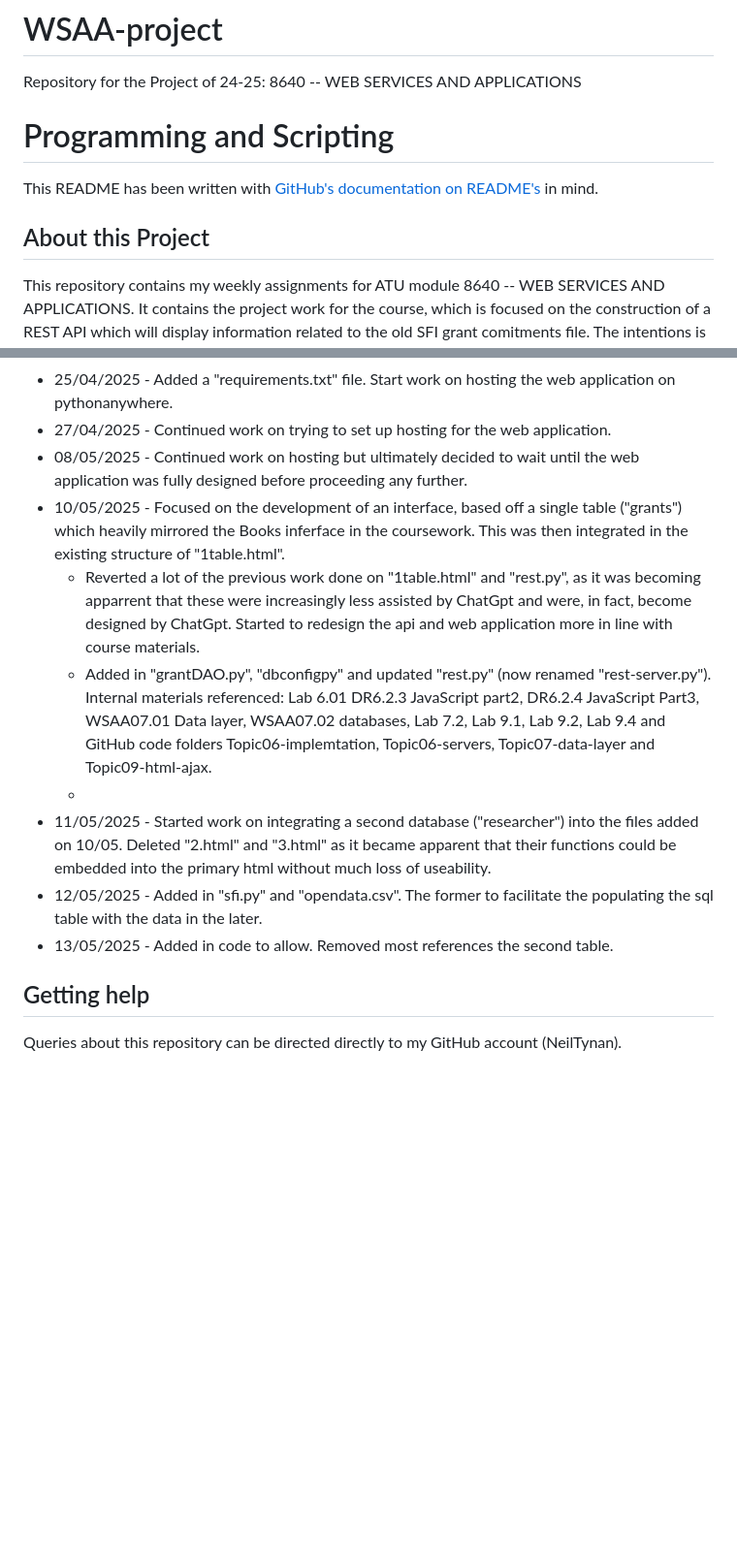
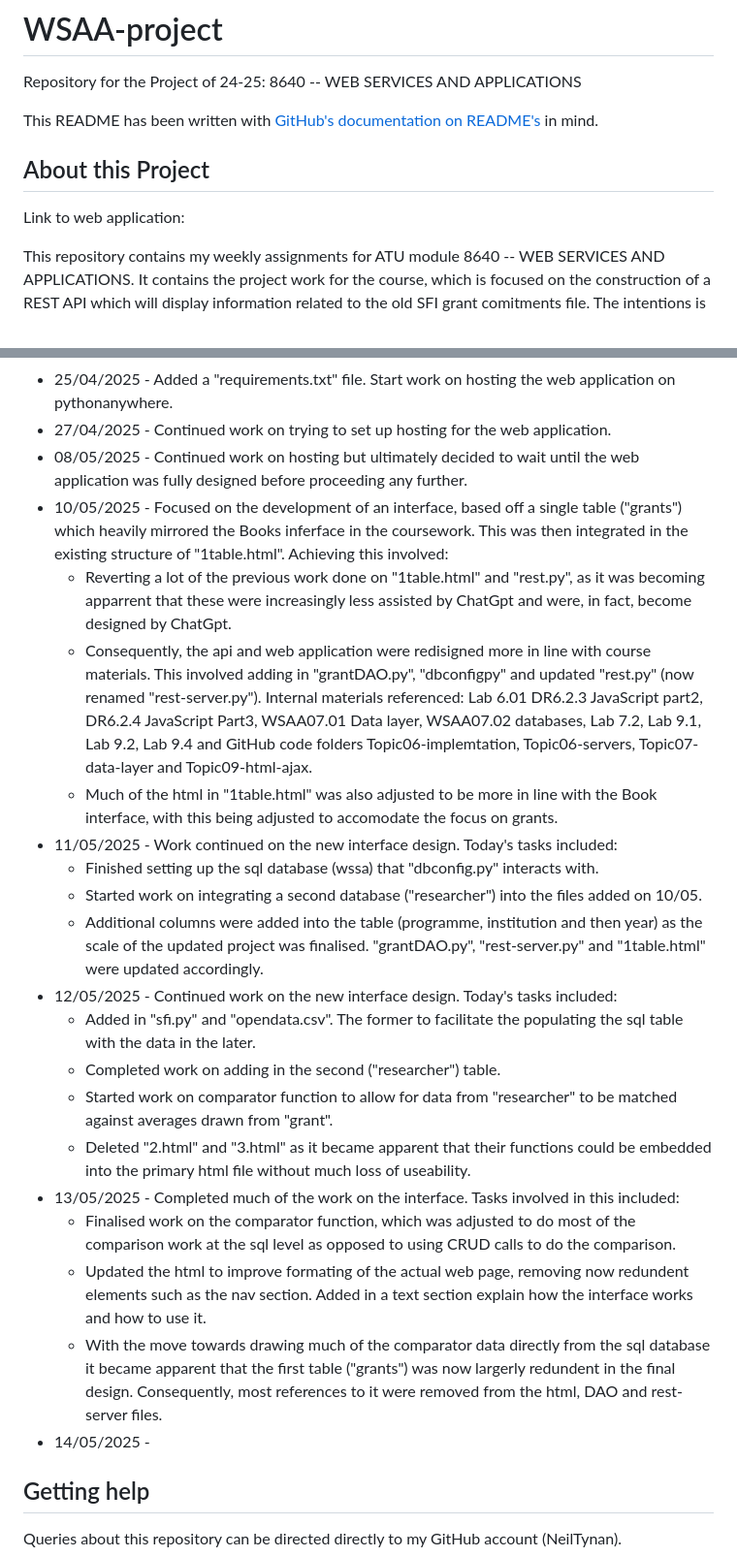
Before and after one commit to NeilTynan/WSAA-project, a Markdown page: README.md, 2 parts joined by grey strips. Shown at 97% size. Drawn GitHub-style; blank space fills up the shorter version.

```diff
--- a/README.md
+++ b/README.md
@@ -1,11 +1,11 @@
 # WSAA-project
 Repository for the Project of 24-25: 8640 -- WEB SERVICES AND APPLICATIONS
-
-# Programming and Scripting
 
 This README has been written with [GitHub's documentation on README's](https://docs.github.com/en/repositories/managing-your-repositorys-settings-and-features/customizing-your-repository/about-readmes) in mind.
 
 ## About this Project
+
+Link to web application:
 
 This repository contains my weekly assignments for ATU module 8640 -- WEB SERVICES AND APPLICATIONS. It contains the project work for the course, which is focused on the construction of a REST API which will display information related to the old SFI grant comitments file. The intentions is this API will have a numer of features:
 
@@ -34,13 +34,24 @@ To understand how the workbook has developped to date, please see below a timeli
 - 25/04/2025 - Added a "requirements.txt" file. Start work on hosting the web application on pythonanywhere.
 - 27/04/2025 - Continued work on trying to set up hosting for the web application.
 - 08/05/2025 - Continued work on hosting but ultimately decided to wait until the web application was fully designed before proceeding any further.
-- 10/05/2025 - Focused on the development of an interface, based off a single table ("grants") which heavily mirrored the Books inferface in the coursework. This was then integrated in the existing structure of "1table.html".
-    + Reverted a lot of the previous work done on "1table.html" and "rest.py", as it was becoming apparrent that these were increasingly less assisted by ChatGpt and were, in fact, become designed by ChatGpt. Started to redesign the api and web application more in line with course materials.
-    + Added in "grantDAO.py", "dbconfigpy" and updated "rest.py" (now renamed "rest-server.py"). Internal materials referenced: Lab 6.01 DR6.2.3 JavaScript part2, DR6.2.4 JavaScript Part3, WSAA07.01 Data layer, WSAA07.02 databases, Lab 7.2, Lab 9.1, Lab 9.2, Lab 9.4 and GitHub code folders Topic06-implemtation, Topic06-servers, Topic07-data-layer and Topic09-html-ajax.
-    +
-- 11/05/2025 - Started work on integrating a second database ("researcher") into the files added on 10/05. Deleted "2.html" and "3.html" as it became apparent that their functions could be embedded into the primary html without much loss of useability.
-- 12/05/2025 - Added in "sfi.py" and "opendata.csv". The former to facilitate the populating the sql table with the data in the later.
-- 13/05/2025 - Added in code to allow. Removed most references the second table.
+- 10/05/2025 - Focused on the development of an interface, based off a single table ("grants") which heavily mirrored the Books inferface in the coursework. This was then integrated in the existing structure of "1table.html". Achieving this involved:
+    + Reverting a lot of the previous work done on "1table.html" and "rest.py", as it was becoming apparrent that these were increasingly less assisted by ChatGpt and were, in fact, become designed by ChatGpt.
+    + Consequently, the api and web application were redisigned more in line with course materials. This involved adding in "grantDAO.py", "dbconfigpy" and updated "rest.py" (now renamed "rest-server.py"). Internal materials referenced: Lab 6.01 DR6.2.3 JavaScript part2, DR6.2.4 JavaScript Part3, WSAA07.01 Data layer, WSAA07.02 databases, Lab 7.2, Lab 9.1, Lab 9.2, Lab 9.4 and GitHub code folders Topic06-implemtation, Topic06-servers, Topic07-data-layer and Topic09-html-ajax.
+    + Much of the html in "1table.html" was also adjusted to be more in line with the Book interface, with this being adjusted to accomodate the focus on grants.
+- 11/05/2025 - Work continued on the new interface design. Today's tasks included:
+    + Finished setting up the sql database (wssa) that "dbconfig.py" interacts with.
+    + Started work on integrating a second database ("researcher") into the files added on 10/05.
+    + Additional columns were added into the table (programme, institution and then year) as the scale of the updated project was finalised. "grantDAO.py", "rest-server.py" and "1table.html" were updated accordingly.
+- 12/05/2025 - Continued work on the new interface design. Today's tasks included:
+    + Added in "sfi.py" and "opendata.csv". The former to facilitate the populating the sql table with the data in the later.
+    + Completed work on adding in the second ("researcher") table.
+    + Started work on comparator function to allow for data from "researcher" to be matched against averages drawn from "grant".
+    + Deleted "2.html" and "3.html" as it became apparent that their functions could be embedded into the primary html file without much loss of useability.
+- 13/05/2025 - Completed much of the work on the interface. Tasks involved in this included:
+    + Finalised work on the comparator function, which was adjusted to do most of the comparison work at the sql level as opposed to using CRUD calls to do the comparison.
+    + Updated the html to improve formating of the actual web page, removing now redundent elements such as the nav section. Added in a text section explain how the interface works and how to use it.
+    + With the move towards drawing much of the comparator data directly from the sql database it became apparent that the first table ("grants") was now largerly redundent in the final design. Consequently, most references to it were removed from the html, DAO and rest-server files.
+- 14/05/2025 -
 
 ## Getting help
 
```
